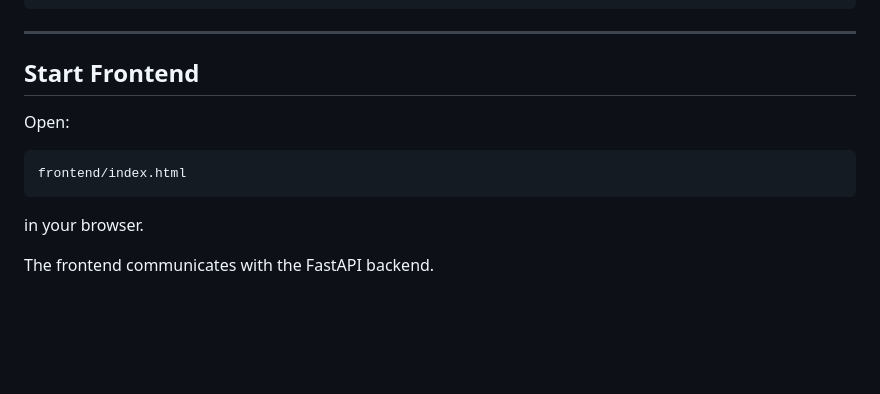
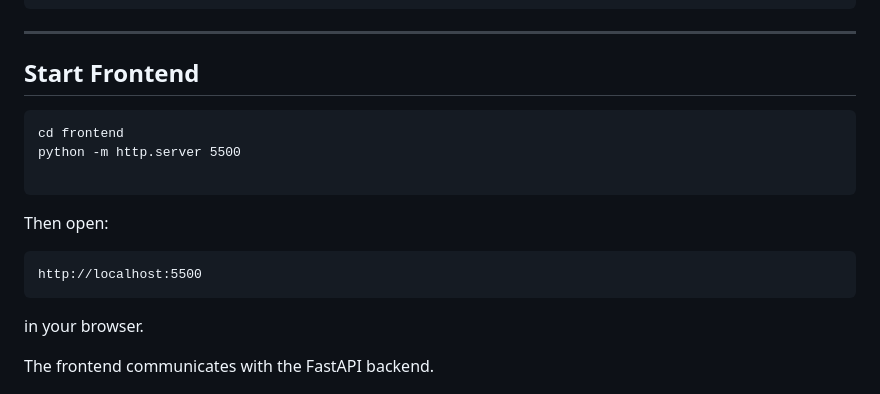
Before and after one commit to idkwhatimdoingg/api-health-monitor, a Markdown page: readme.md, the part around the change. GitHub-like rendering; blank space fills up the shorter version.

Commit message:
Update readme.md
Updated instructions to start the frontend server.

````diff
--- a/readme.md
+++ b/readme.md
@@ -222,12 +222,16 @@ http://127.0.0.1:8000/docs
 
 ## Start Frontend
 
-Open:
 
 ```
-frontend/index.html
+cd frontend
+python -m http.server 5500
+
 ```
-
+Then open:
+```
+http://localhost:5500
+```
 in your browser.
 
 The frontend communicates with the FastAPI backend.
````
